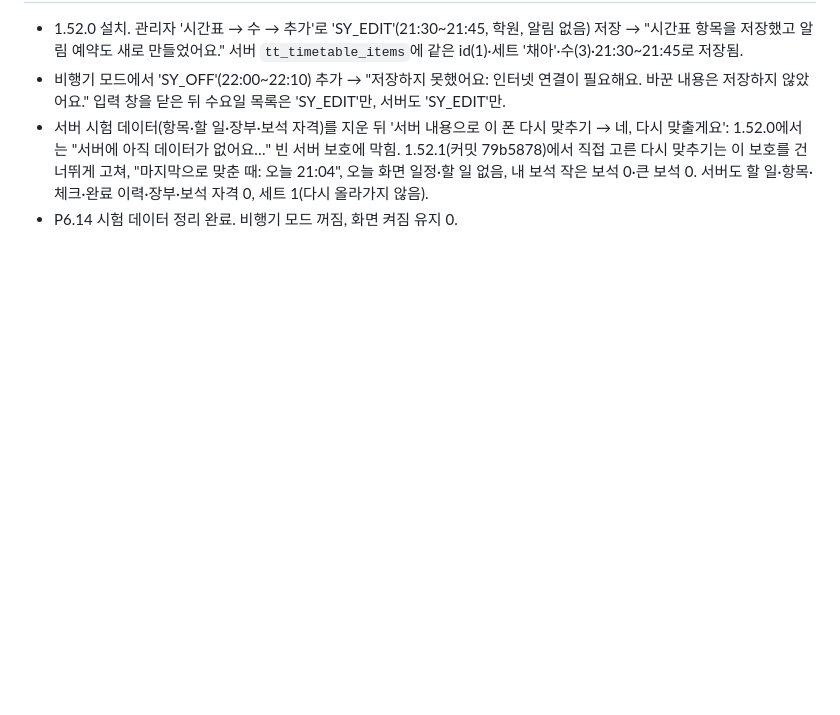
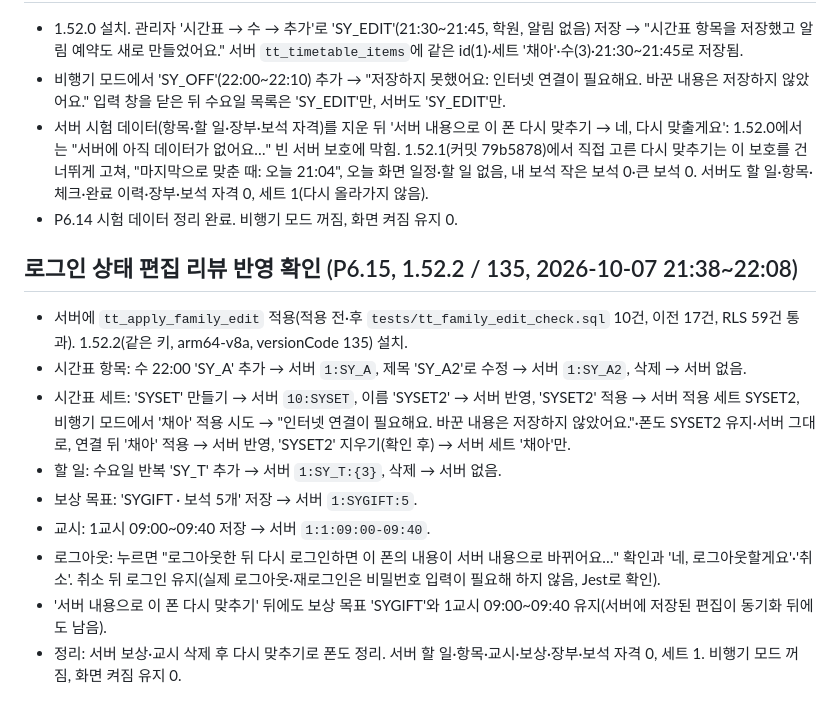
Before and after one commit to xenosis/TimeTable, a Markdown page: docs/device-verification-2026-10-05.md, the part around the change. Drawn GitHub-style; blank space fills up the shorter version.

Commit message:
문서: 로그인 상태 편집 리뷰 반영 실기기 확인 (P6.15)
Co-Authored-By: Claude Opus 5.5 <noreply@anthropic.com>

```diff
--- a/docs/device-verification-2026-10-05.md
+++ b/docs/device-verification-2026-10-05.md
@@ -175,3 +175,15 @@ adb 입력은 한글을 넣을 수 없어 영문 제목을 썼다. 알림은 모
 - 비행기 모드에서 'SY_OFF'(22:00~22:10) 추가 → "저장하지 못했어요: 인터넷 연결이 필요해요. 바꾼 내용은 저장하지 않았어요." 입력 창을 닫은 뒤 수요일 목록은 'SY_EDIT'만, 서버도 'SY_EDIT'만.
 - 서버 시험 데이터(항목·할 일·장부·보석 자격)를 지운 뒤 '서버 내용으로 이 폰 다시 맞추기 → 네, 다시 맞출게요': 1.52.0에서는 "서버에 아직 데이터가 없어요…" 빈 서버 보호에 막힘. 1.52.1(커밋 79b5878)에서 직접 고른 다시 맞추기는 이 보호를 건너뛰게 고쳐, "마지막으로 맞춘 때: 오늘 21:04", 오늘 화면 일정·할 일 없음, 내 보석 작은 보석 0·큰 보석 0. 서버도 할 일·항목·체크·완료 이력·장부·보석 자격 0, 세트 1(다시 올라가지 않음).
 - P6.14 시험 데이터 정리 완료. 비행기 모드 꺼짐, 화면 켜짐 유지 0.
+
+## 로그인 상태 편집 리뷰 반영 확인 (P6.15, 1.52.2 / 135, 2026-10-07 21:38~22:08)
+
+- 서버에 `tt_apply_family_edit` 적용(적용 전·후 `tests/tt_family_edit_check.sql` 10건, 이전 17건, RLS 59건 통과). 1.52.2(같은 키, arm64-v8a, versionCode 135) 설치.
+- 시간표 항목: 수 22:00 'SY_A' 추가 → 서버 `1:SY_A`, 제목 'SY_A2'로 수정 → 서버 `1:SY_A2`, 삭제 → 서버 없음.
+- 시간표 세트: 'SYSET' 만들기 → 서버 `10:SYSET`, 이름 'SYSET2' → 서버 반영, 'SYSET2' 적용 → 서버 적용 세트 SYSET2, 비행기 모드에서 '채아' 적용 시도 → "인터넷 연결이 필요해요. 바꾼 내용은 저장하지 않았어요."·폰도 SYSET2 유지·서버 그대로, 연결 뒤 '채아' 적용 → 서버 반영, 'SYSET2' 지우기(확인 후) → 서버 세트 '채아'만.
+- 할 일: 수요일 반복 'SY_T' 추가 → 서버 `1:SY_T:{3}`, 삭제 → 서버 없음.
+- 보상 목표: 'SYGIFT · 보석 5개' 저장 → 서버 `1:SYGIFT:5`.
+- 교시: 1교시 09:00~09:40 저장 → 서버 `1:1:09:00-09:40`.
+- 로그아웃: 누르면 "로그아웃한 뒤 다시 로그인하면 이 폰의 내용이 서버 내용으로 바뀌어요…" 확인과 '네, 로그아웃할게요'·'취소'. 취소 뒤 로그인 유지(실제 로그아웃·재로그인은 비밀번호 입력이 필요해 하지 않음, Jest로 확인).
+- '서버 내용으로 이 폰 다시 맞추기' 뒤에도 보상 목표 'SYGIFT'와 1교시 09:00~09:40 유지(서버에 저장된 편집이 동기화 뒤에도 남음).
+- 정리: 서버 보상·교시 삭제 후 다시 맞추기로 폰도 정리. 서버 할 일·항목·교시·보상·장부·보석 자격 0, 세트 1. 비행기 모드 꺼짐, 화면 켜짐 유지 0.
```
